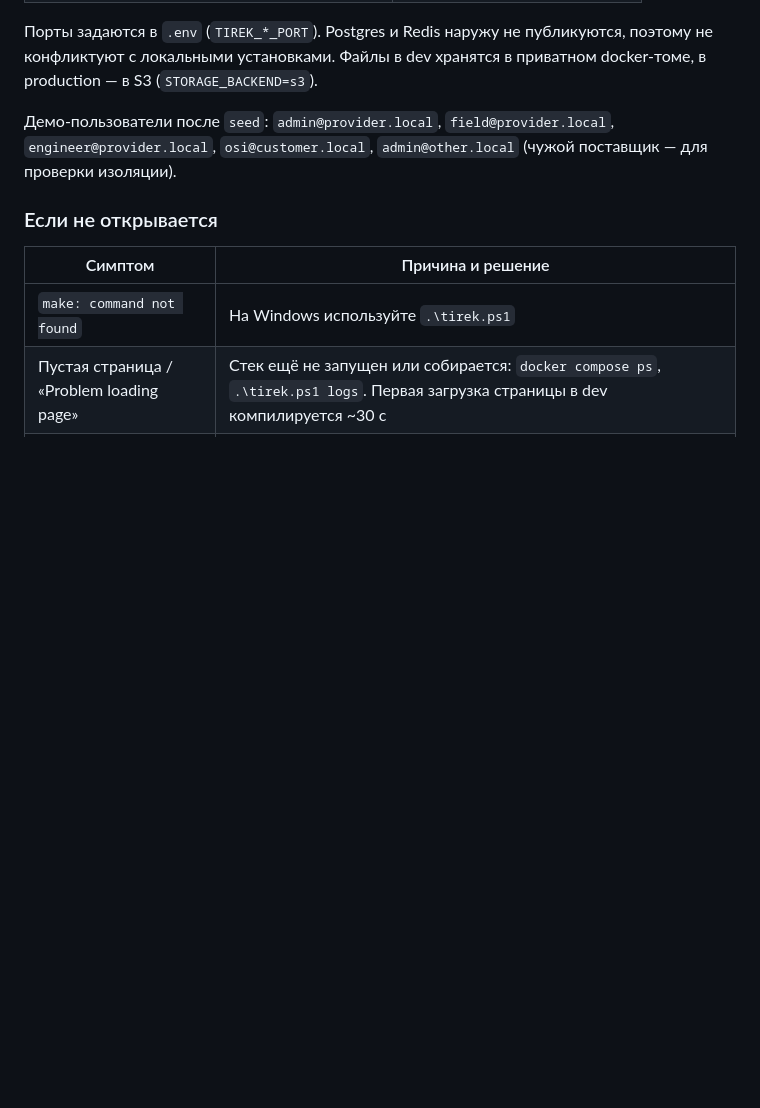
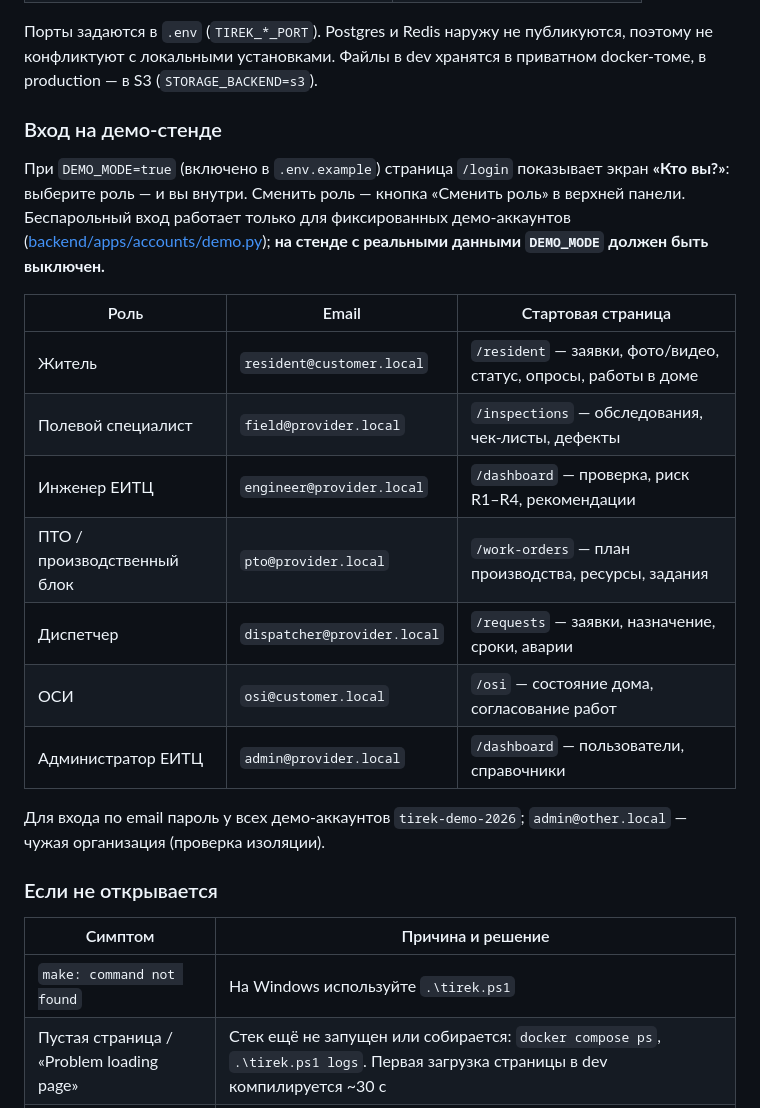
Before and after one commit to tamerlan-dejavu/tirek, a Markdown page: README.md, the part around the change. GitHub-like rendering; blank space fills up the shorter version.

Commit message:
docs: describe demo role picker and accounts

```diff
--- a/README.md
+++ b/README.md
@@ -32,7 +32,23 @@
 
 Порты задаются в `.env` (`TIREK_*_PORT`). Postgres и Redis наружу не публикуются, поэтому не конфликтуют с локальными установками. Файлы в dev хранятся в приватном docker-томе, в production — в S3 (`STORAGE_BACKEND=s3`).
 
-Демо-пользователи после `seed`: `admin@provider.local`, `field@provider.local`, `engineer@provider.local`, `osi@customer.local`, `admin@other.local` (чужой поставщик — для проверки изоляции).
+### Вход на демо-стенде
+
+При `DEMO_MODE=true` (включено в `.env.example`) страница `/login` показывает экран **«Кто вы?»**: выберите роль — и вы внутри.
+Сменить роль — кнопка «Сменить роль» в верхней панели. Беспарольный вход работает только для фиксированных демо-аккаунтов
+([backend/apps/accounts/demo.py](backend/apps/accounts/demo.py)); **на стенде с реальными данными `DEMO_MODE` должен быть выключен.**
+
+| Роль | Email | Стартовая страница |
+| --- | --- | --- |
+| Житель | `resident@customer.local` | `/resident` — заявки, фото/видео, статус, опросы, работы в доме |
+| Полевой специалист | `field@provider.local` | `/inspections` — обследования, чек-листы, дефекты |
+| Инженер ЕИТЦ | `engineer@provider.local` | `/dashboard` — проверка, риск R1–R4, рекомендации |
+| ПТО / производственный блок | `pto@provider.local` | `/work-orders` — план производства, ресурсы, задания |
+| Диспетчер | `dispatcher@provider.local` | `/requests` — заявки, назначение, сроки, аварии |
+| ОСИ | `osi@customer.local` | `/osi` — состояние дома, согласование работ |
+| Администратор ЕИТЦ | `admin@provider.local` | `/dashboard` — пользователи, справочники |
+
+Для входа по email пароль у всех демо-аккаунтов `tirek-demo-2026`; `admin@other.local` — чужая организация (проверка изоляции).
 
 ### Если не открывается
 
```
